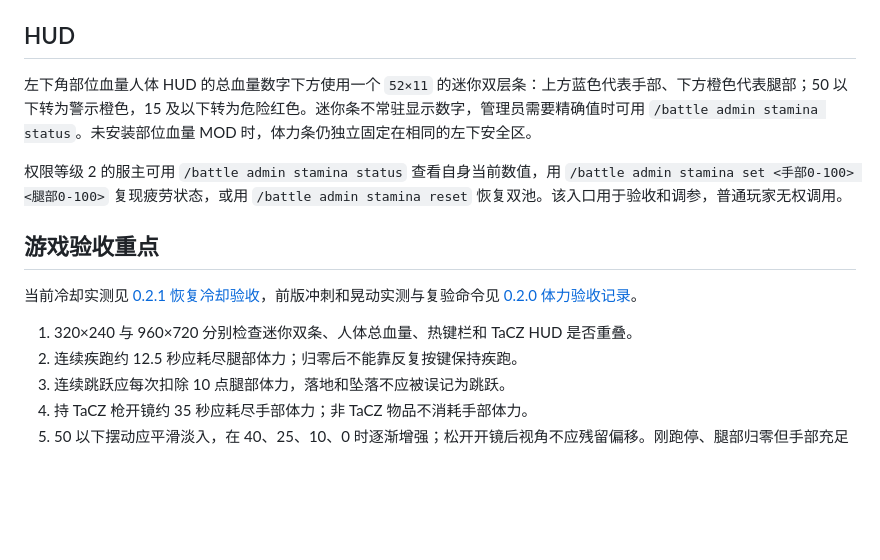
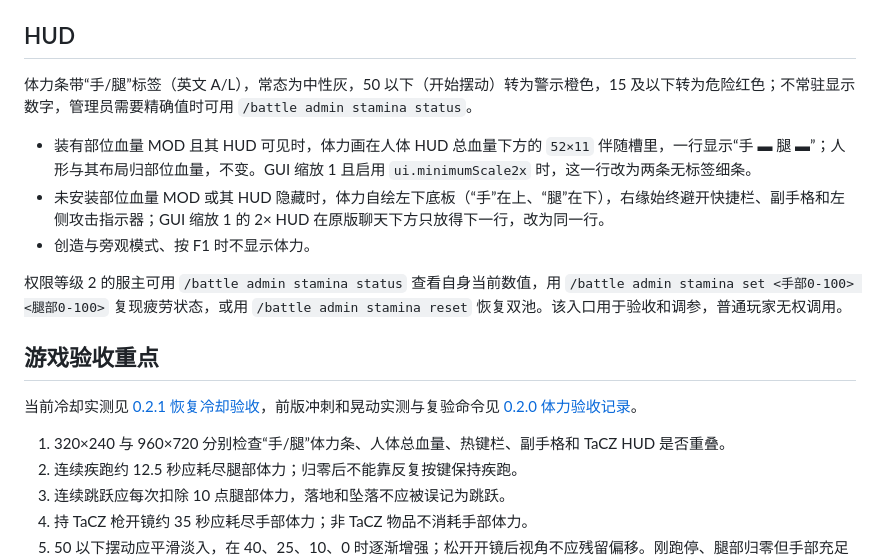
Before and after one commit to World-of-Kivotos/WOK-Infantry-Warfare-Mode, a Markdown page: wok_infantry/docs/STAMINA_SYSTEM.md, the part around the change. Rendered like a GitHub page; blank space fills up the shorter version.

Commit message:
docs(核心): 审查修正——体力系统文档的 HUD 段同步“手/腿”标签、中性常态色与副手避让（0.3.0-beta.8 B6）
docs/STAMINA_SYSTEM.md 仍写“上方蓝色手部、下方橙色腿部”的旧迷你双层条，与 B6 新体力 HUD 不符；
改为现行说明（伴随槽一行、独立底板两行/2× 一行、创造旁观与 F1 隐藏），验收第 1 条补查副手格。

```diff
--- a/wok_infantry/docs/STAMINA_SYSTEM.md
+++ b/wok_infantry/docs/STAMINA_SYSTEM.md
@@ -34,7 +34,11 @@ TaCZ 的枪械识别与开镜状态通过 1.1.8 API 的反射边界读取。API
 
 ## HUD
 
-左下角部位血量人体 HUD 的总血量数字下方使用一个 `52×11` 的迷你双层条：上方蓝色代表手部、下方橙色代表腿部；50 以下转为警示橙色，15 及以下转为危险红色。迷你条不常驻显示数字，管理员需要精确值时可用 `/battle admin stamina status`。未安装部位血量 MOD 时，体力条仍独立固定在相同的左下安全区。
+体力条带“手/腿”标签（英文 A/L），常态为中性灰，50 以下（开始摆动）转为警示橙色，15 及以下转为危险红色；不常驻显示数字，管理员需要精确值时可用 `/battle admin stamina status`。
+
+- 装有部位血量 MOD 且其 HUD 可见时，体力画在人体 HUD 总血量下方的 `52×11` 伴随槽里，一行显示“手 ▬ 腿 ▬”；人形与其布局归部位血量，不变。GUI 缩放 1 且启用 `ui.minimumScale2x` 时，这一行改为两条无标签细条。
+- 未安装部位血量 MOD 或其 HUD 隐藏时，体力自绘左下底板（“手”在上、“腿”在下），右缘始终避开快捷栏、副手格和左侧攻击指示器；GUI 缩放 1 的 2× HUD 在原版聊天下方只放得下一行，改为同一行。
+- 创造与旁观模式、按 F1 时不显示体力。
 
 权限等级 2 的服主可用 `/battle admin stamina status` 查看自身当前数值，用 `/battle admin stamina set <手部0-100> <腿部0-100>` 复现疲劳状态，或用 `/battle admin stamina reset` 恢复双池。该入口用于验收和调参，普通玩家无权调用。
 
@@ -42,7 +46,7 @@ TaCZ 的枪械识别与开镜状态通过 1.1.8 API 的反射边界读取。API
 
 当前冷却实测见 [0.2.1 恢复冷却验收](STAMINA_ACCEPTANCE_0.2.1.md)，前版冲刺和晃动实测与复验命令见 [0.2.0 体力验收记录](STAMINA_ACCEPTANCE_0.2.0.md)。
 
-1. 320×240 与 960×720 分别检查迷你双条、人体总血量、热键栏和 TaCZ HUD 是否重叠。
+1. 320×240 与 960×720 分别检查“手/腿”体力条、人体总血量、热键栏、副手格和 TaCZ HUD 是否重叠。
 2. 连续疾跑约 12.5 秒应耗尽腿部体力；归零后不能靠反复按键保持疾跑。
 3. 连续跳跃应每次扣除 10 点腿部体力，落地和坠落不应被误记为跳跃。
 4. 持 TaCZ 枪开镜约 35 秒应耗尽手部体力；非 TaCZ 物品不消耗手部体力。
```
